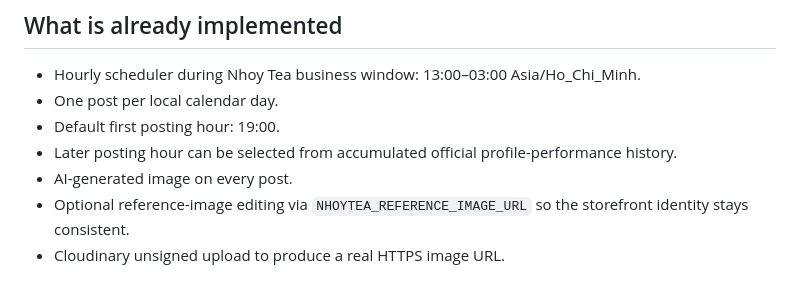
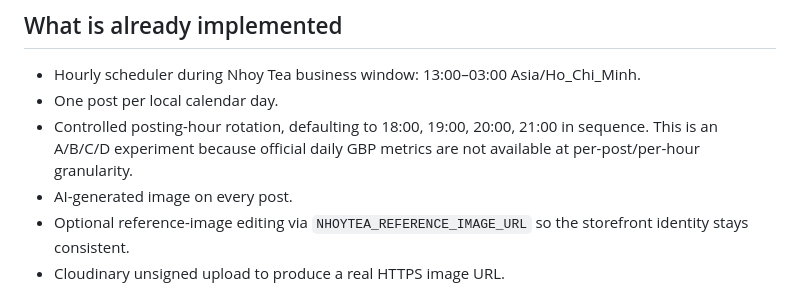
Before and after one commit to vuchanphong6758bit/phong-affiliate-ai, a Markdown page: docs/GOOGLE-MAPS-SETUP.md, the part around the change. Drawn GitHub-style.

Commit message:
Clarify controlled posting-hour experiments and API limitations

```diff
--- a/docs/GOOGLE-MAPS-SETUP.md
+++ b/docs/GOOGLE-MAPS-SETUP.md
@@ -6,8 +6,7 @@ Remote Mac is not part of this workflow.
 
 - Hourly scheduler during Nhoy Tea business window: 13:00–03:00 Asia/Ho_Chi_Minh.
 - One post per local calendar day.
-- Default first posting hour: 19:00.
-- Later posting hour can be selected from accumulated official profile-performance history.
+- Controlled posting-hour rotation, defaulting to 18:00, 19:00, 20:00, 21:00 in sequence. This is an A/B/C/D experiment because official daily GBP metrics are not available at per-post/per-hour granularity.
 - AI-generated image on every post.
 - Optional reference-image editing via `NHOYTEA_REFERENCE_IMAGE_URL` so the storefront identity stays consistent.
 - Cloudinary unsigned upload to produce a real HTTPS image URL.
```
